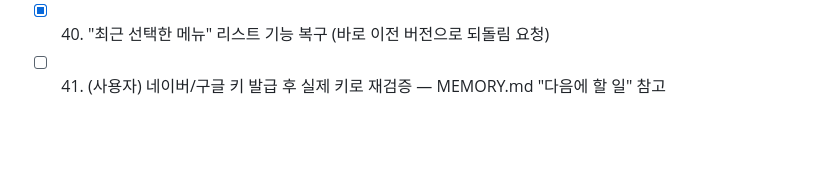
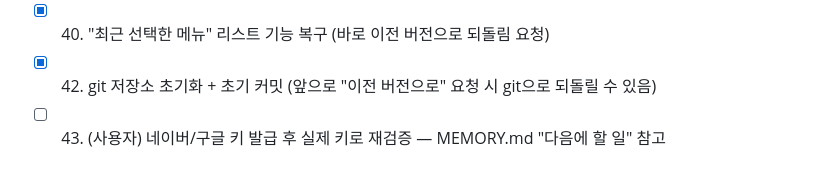
Before and after one commit to Kim-ki-chul/menu_select, a Markdown page: checklist.md, the part around the change. Rendered like a GitHub page; blank space fills up the shorter version.

```diff
--- a/checklist.md
+++ b/checklist.md
@@ -37,4 +37,5 @@
 - [x] 36. "오늘의 메뉴 후보" 아래에 메뉴 직접 검색 입력창 추가 — 기존 loadRestaurants 재사용, 추천 후보 없이도 원하는 메뉴로 바로 식당 검색 가능
 - [x] 38. "최근 선택한 메뉴" 리스트 기능 완전 제거 (HTML 섹션, `/api/history`, `loadHistory`, 관련 CSS) — 반복 방지에 쓰는 내부 history 데이터/로직은 그대로 유지
 - [x] 40. "최근 선택한 메뉴" 리스트 기능 복구 (바로 이전 버전으로 되돌림 요청)
-- [ ] 41. (사용자) 네이버/구글 키 발급 후 실제 키로 재검증 — MEMORY.md "다음에 할 일" 참고
+- [x] 42. git 저장소 초기화 + 초기 커밋 (앞으로 "이전 버전으로" 요청 시 git으로 되돌릴 수 있음)
+- [ ] 43. (사용자) 네이버/구글 키 발급 후 실제 키로 재검증 — MEMORY.md "다음에 할 일" 참고
```
Also changed, not shown: MEMORY.md (+7 -0 lines).
